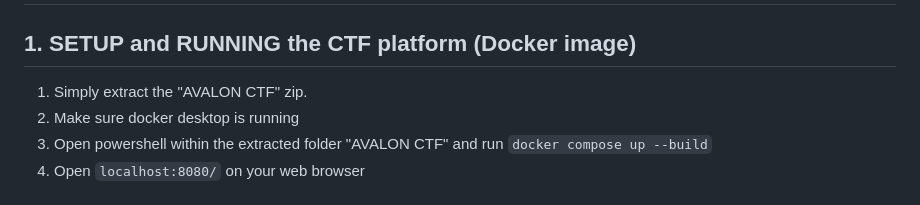
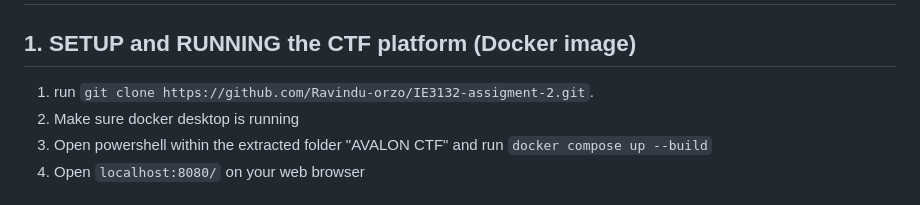
Before and after one commit to Ravindu-orzo/IE3132-assigment-2, a Markdown page: README.md, the part around the change. Drawn GitHub-style.

Commit message:
Update setup instructions in README.md

```diff
--- a/README.md
+++ b/README.md
@@ -1,7 +1,7 @@
 # AVALON CTF
 ## 1. SETUP and RUNNING the CTF platform (Docker image)
 
-1. Simply extract the "AVALON CTF" zip.
+1. run `git clone https://github.com/Ravindu-orzo/IE3132-assigment-2.git`.
 2. Make sure docker desktop is running
 3. Open powershell within the extracted folder "AVALON CTF" and run `docker compose up --build`
 4. Open `localhost:8080/` on your web browser
```
